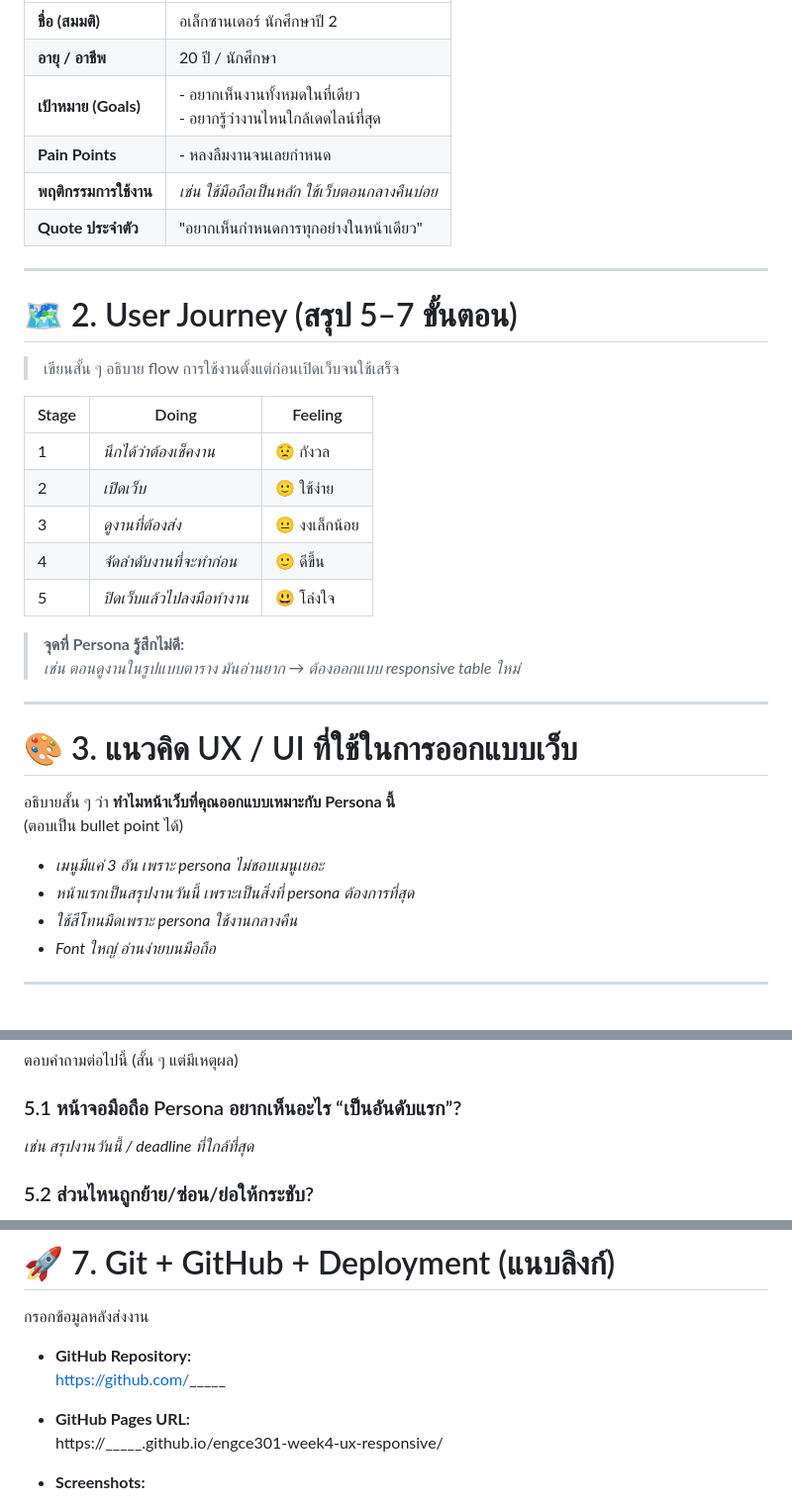
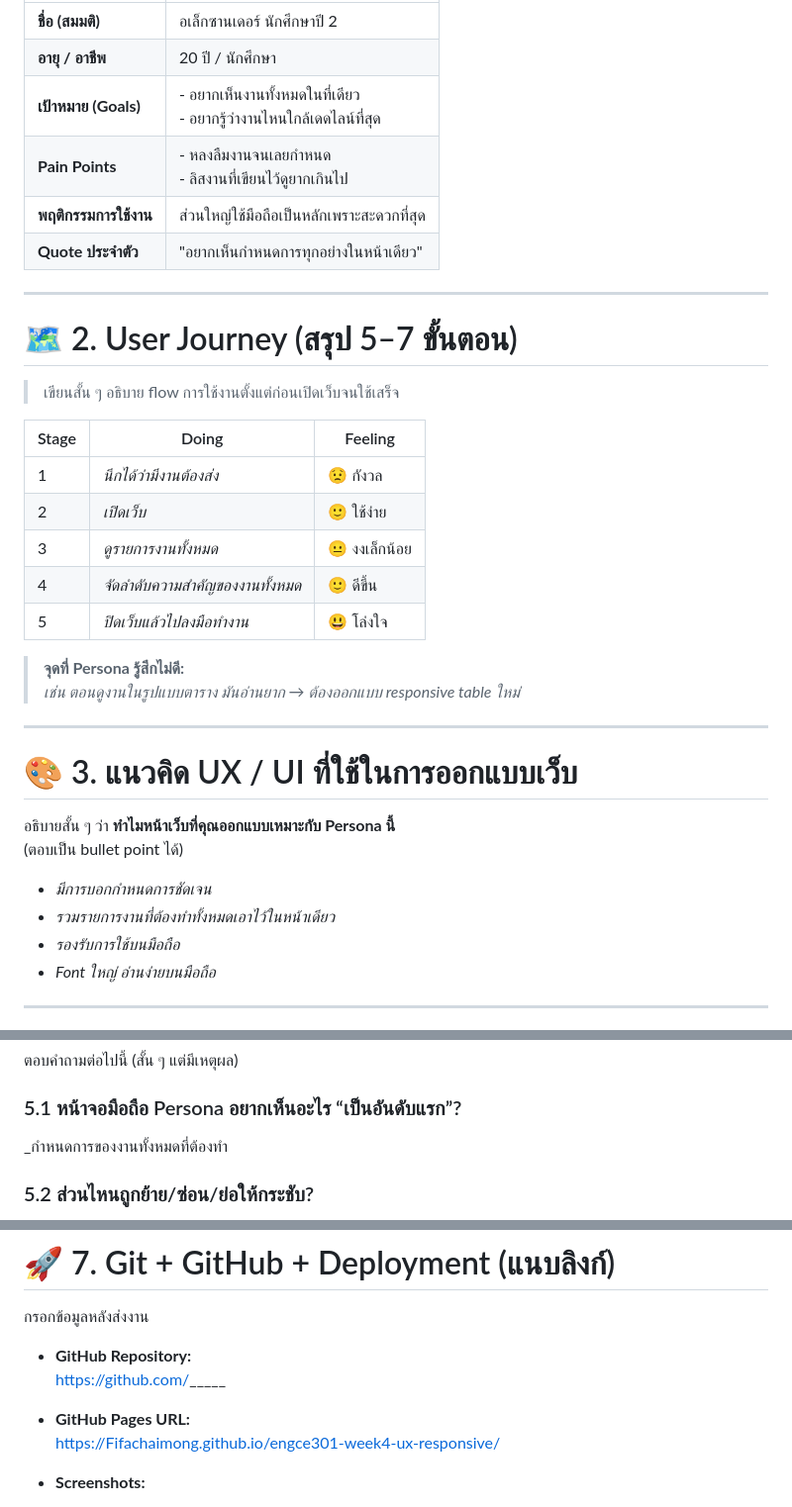
Before and after one commit to Fifachaimong/engce301-2_68, a Markdown page: Week 4/README.md, 3 parts joined by grey strips. Shown at 99% size. Rendered like a GitHub page.

```diff
--- a/Week 4/README.md
+++ b/Week 4/README.md
@@ -15,8 +15,8 @@
 | **ชื่อ (สมมติ)** | อเล็กซานเดอร์ นักศึกษาปี 2 |
 | **อายุ / อาชีพ** | 20 ปี / นักศึกษา |
 | **เป้าหมาย (Goals)** | - อยากเห็นงานทั้งหมดในที่เดียว <br>- อยากรู้ว่างานไหนใกล้เดดไลน์ที่สุด |
-| **Pain Points** | - หลงลืมงานจนเลยกำหนด  |
-| **พฤติกรรมการใช้งาน** | _เช่น ใช้มือถือเป็นหลัก ใช้เว็บตอนกลางคืนบ่อย_ |
+| **Pain Points** | - หลงลืมงานจนเลยกำหนด <br>- ลิสงานที่เขียนไว้ดูยากเกินไป |
+| **พฤติกรรมการใช้งาน** | ส่วนใหญ่ใช้มือถือเป็นหลักเพราะสะดวกที่สุด |
 | **Quote ประจำตัว** | "อยากเห็นกำหนดการทุกอย่างในหน้าเดียว" |
 
 ---
@@ -27,10 +27,10 @@
 
 | Stage | Doing | Feeling |
 |-------|--------|----------|
-| 1 | _นึกได้ว่าต้องเช็คงาน_ | 😟 กังวล |
+| 1 | _นึกได้ว่ามีงานต้องส่ง_ | 😟 กังวล |
 | 2 | _เปิดเว็บ_ | 🙂 ใช้ง่าย |
-| 3 | _ดูงานที่ต้องส่ง_ | 😐 งงเล็กน้อย |
-| 4 | _จัดลำดับงานที่จะทำก่อน_ | 🙂 ดีขึ้น |
+| 3 | _ดูรายการงานทั้งหมด_ | 😐 งงเล็กน้อย |
+| 4 | _จัดลำดับความสำคัญของงานทั้งหมด_ | 🙂 ดีขึ้น |
 | 5 | _ปิดเว็บแล้วไปลงมือทำงาน_ | 😃 โล่งใจ |
 
 > **จุดที่ Persona รู้สึกไม่ดี:**
@@ -43,9 +43,9 @@
 อธิบายสั้น ๆ ว่า **ทำไมหน้าเว็บที่คุณออกแบบเหมาะกับ Persona นี้**
 (ตอบเป็น bullet point ได้)
 
-- _เมนูมีแค่ 3 อัน เพราะ persona ไม่ชอบเมนูเยอะ_
-- _หน้าแรกเป็นสรุปงานวันนี้ เพราะเป็นสิ่งที่ persona ต้องการที่สุด_
-- _ใช้สีโทนมืดเพราะ persona ใช้งานกลางคืน_
+- _มีการบอกกำหนดการชัดเจน_
+- _รวมรายการงานที่ต้องทำทั้งหมดเอาไว้ในหน้าเดียว_
+- _รองรับการใช้บนมือถือ_
 - _Font ใหญ่ อ่านง่ายบนมือถือ_
 
 ---
@@ -76,7 +76,7 @@ Footer
 
 ### 5.1 หน้าจอมือถือ Persona อยากเห็นอะไร “เป็นอันดับแรก”?
 
-_เช่น สรุปงานวันนี้ / deadline ที่ใกล้ที่สุด_
+_กำหนดการของงานทั้งหมดที่ต้องทำ
 
 ### 5.2 ส่วนไหนถูกย้าย/ซ่อน/ย่อให้กระชับ?
 
@@ -127,7 +127,7 @@ _เช่น สรุปงานวันนี้ / deadline ที่ใก
   https://github.com/_____
 
 - **GitHub Pages URL:**
-  https://_____.github.io/engce301-week4-ux-responsive/
+  https://Fifachaimong.github.io/engce301-week4-ux-responsive/
 
 - **Screenshots:**
   - Desktop ✔
```
